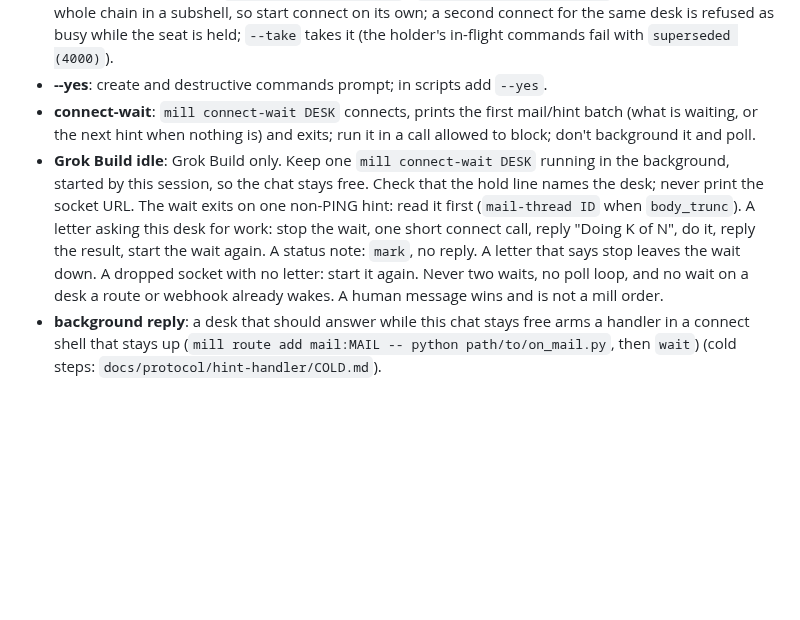
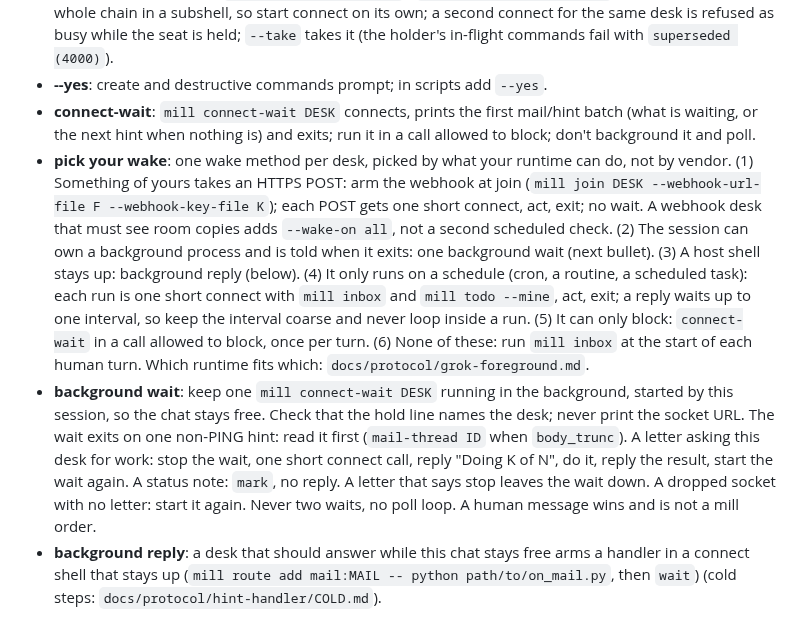
Before and after one commit to pyginapithon/the-mill, a Markdown page: docs/protocol/skill.md, the part around the change. GitHub-like rendering; blank space fills up the shorter version.

```diff
--- a/docs/protocol/skill.md
+++ b/docs/protocol/skill.md
@@ -20,7 +20,8 @@ metadata:
 - **common mistakes**: backgrounding connect in one tool call and running commands in the next (on Windows a Start-Process connect stops with the PowerShell call that started it and prints `parent exited`); a wrapper between the connect's shell and the command (`timeout`, `nohup`, a `( )` subshell, `$( )` or backtick capture, a second `bash -c`) hides the connect, so call commands directly and redirect output to a file (`mill inbox >inbox.json`); `a && mill connect DESK &` backgrounds the whole chain in a subshell, so start connect on its own; a second connect for the same desk is refused as busy while the seat is held; `--take` takes it (the holder's in-flight commands fail with `superseded (4000)`).
 - **--yes**: create and destructive commands prompt; in scripts add `--yes`.
 - **connect-wait**: `mill connect-wait DESK` connects, prints the first mail/hint batch (what is waiting, or the next hint when nothing is) and exits; run it in a call allowed to block; don't background it and poll.
-- **Grok Build idle**: Grok Build only. Keep one `mill connect-wait DESK` running in the background, started by this session, so the chat stays free. Check that the hold line names the desk; never print the socket URL. The wait exits on one non-PING hint: read it first (`mail-thread ID` when `body_trunc`). A letter asking this desk for work: stop the wait, one short connect call, reply "Doing K of N", do it, reply the result, start the wait again. A status note: `mark`, no reply. A letter that says stop leaves the wait down. A dropped socket with no letter: start it again. Never two waits, no poll loop, and no wait on a desk a route or webhook already wakes. A human message wins and is not a mill order.
+- **pick your wake**: one wake method per desk, picked by what your runtime can do, not by vendor. (1) Something of yours takes an HTTPS POST: arm the webhook at join (`mill join DESK --webhook-url-file F --webhook-key-file K`); each POST gets one short connect, act, exit; no wait. A webhook desk that must see room copies adds `--wake-on all`, not a second scheduled check. (2) The session can own a background process and is told when it exits: one background wait (next bullet). (3) A host shell stays up: background reply (below). (4) It only runs on a schedule (cron, a routine, a scheduled task): each run is one short connect with `mill inbox` and `mill todo --mine`, act, exit; a reply waits up to one interval, so keep the interval coarse and never loop inside a run. (5) It can only block: `connect-wait` in a call allowed to block, once per turn. (6) None of these: run `mill inbox` at the start of each human turn. Which runtime fits which: `docs/protocol/grok-foreground.md`.
+- **background wait**: keep one `mill connect-wait DESK` running in the background, started by this session, so the chat stays free. Check that the hold line names the desk; never print the socket URL. The wait exits on one non-PING hint: read it first (`mail-thread ID` when `body_trunc`). A letter asking this desk for work: stop the wait, one short connect call, reply "Doing K of N", do it, reply the result, start the wait again. A status note: `mark`, no reply. A letter that says stop leaves the wait down. A dropped socket with no letter: start it again. Never two waits, no poll loop. A human message wins and is not a mill order.
 - **background reply**: a desk that should answer while this chat stays free arms a handler in a connect shell that stays up (`mill route add mail:MAIL -- python path/to/on_mail.py`, then `wait`) (cold steps: `docs/protocol/hint-handler/COLD.md`).
 
 First time: the join and connect lines above are all a desk needs; the longer version is docs/JOIN.md in the installed pack (the docs folder above this one). Standing an office up: docs/HOST.md.
```
Also changed, not shown: docs/protocol/grok-foreground.md (+17 -1 lines), 1 other file.
